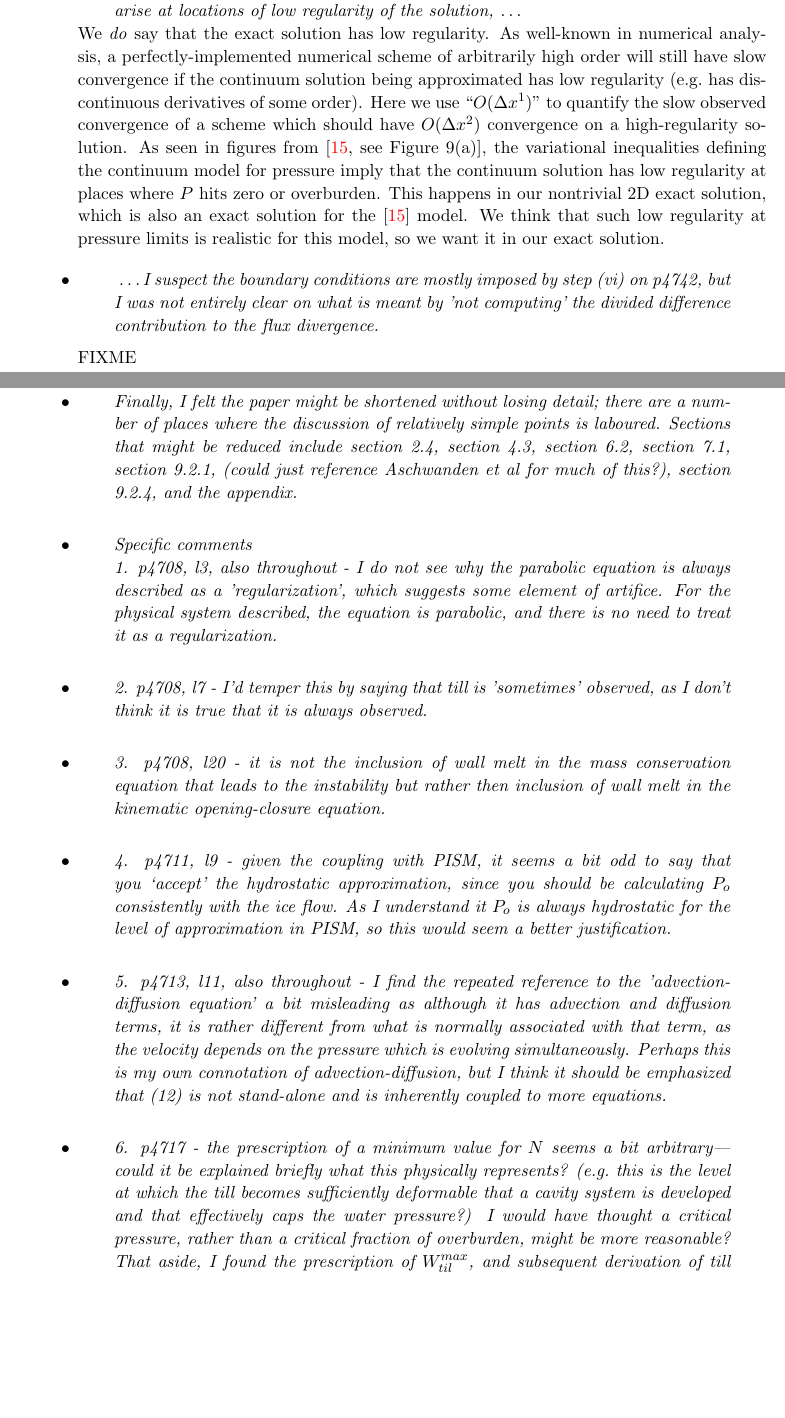
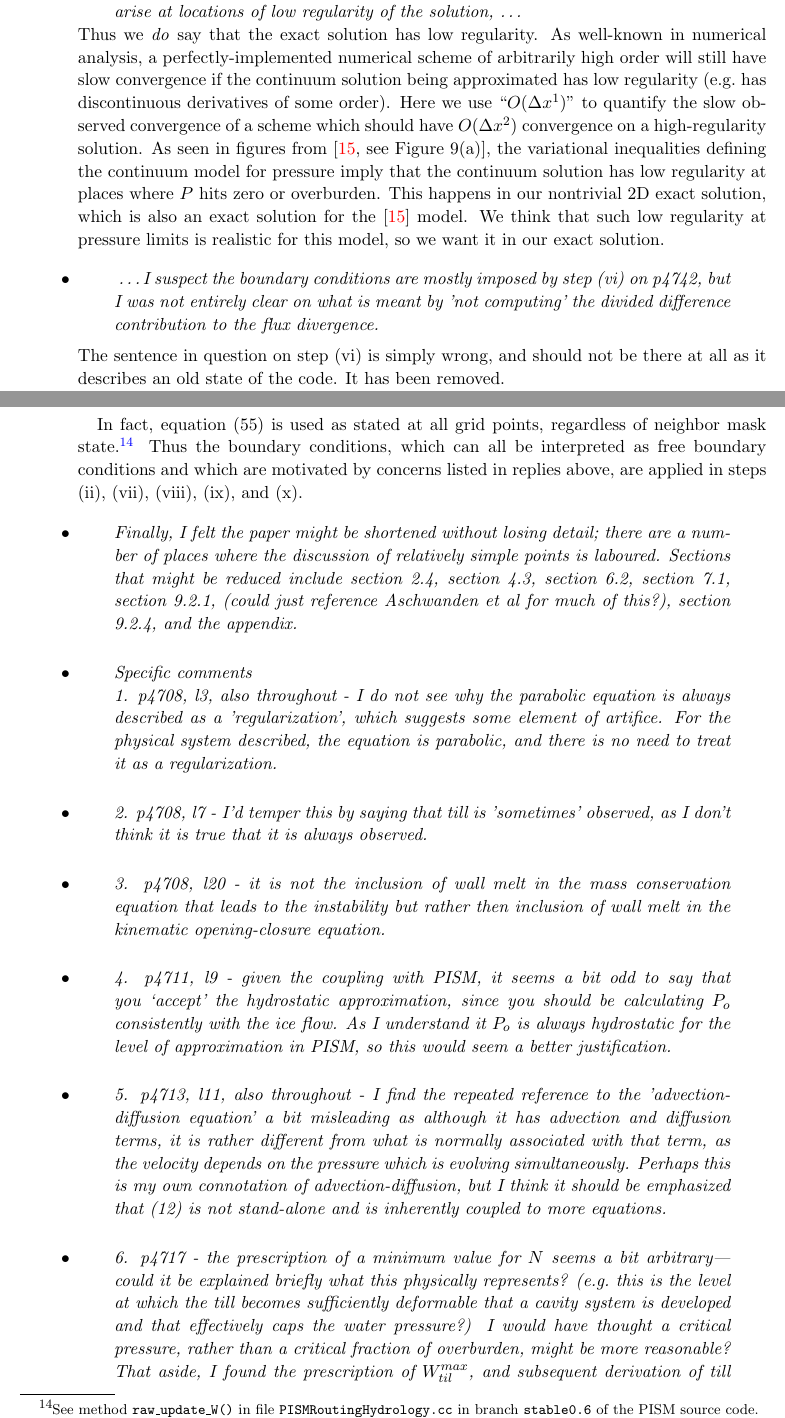
Before and after one commit to bueler/hydrolakes, a LaTeX paper (replies-all.tex): two parts of pages 19 and 20 of 28 before the commit and two parts of pages 19 and 20 of 29 after it, joined at a grey line, cut so that both start at the same text, the shorter picture padded with empty space. Compiled offline with pdfLaTeX.

Commit message:
Addressed another nontrivial question by anon2 by realizing that a sentence is a (wrong) left-over from previous attempts.

```diff
--- a/replies-all.tex
+++ b/replies-all.tex
@@ -457,14 +457,16 @@ there is an argument as to why this is sufficient, that should be included.}
 \indent In summary, we describe what the numerical scheme actually does in section 7.6.  Then we show verification results in a case where the exact continuum solution, subject to the two coupled (but unstated) variational inequalities, with free boundary, is known.  We think this is actually addressing the boundary conditions in a manner which is more helpful to the GMD reader than some of the expository alternatives.}
 
 \reply{\dots and in section 9.1 it is claimed that there are convergence issues associated with a jump in $W$, which seems at odds with the diffusive term.}
-{No, we do not say that.  We have attempted to clarify the sentence to which we think the reviewer is alluding:
+{No, we do not say such a thing in section 9.1. \\
+\indent We have attempted to clarify the sentence to which we think the reviewer is alluding:
 \begin{quote}
 \emph{The rate of convergence is roughly linear (i.e.~about $O(\Delta x^1)$) because largest errors arise at locations of low regularity of the solution, \dots}
 \end{quote}
-We \emph{do} say that the exact solution has low regularity.  As well-known in numerical analysis, a perfectly-implemented numerical scheme of arbitrarily high order will still have slow convergence if the continuum solution being approximated has low regularity (e.g.~has discontinuous derivatives of some order).  Here we use ``$O(\Delta x^1)$'' to quantify the slow observed convergence of a scheme which should have $O(\Delta x^2)$ convergence on a high-regularity solution.  As seen in figures from \cite[see Figure 9(a)]{Schoofetal2012}, the variational inequalities defining the continuum model for pressure imply that the continuum solution has low regularity at places where $P$ hits zero or overburden.  This happens in our nontrivial 2D exact solution, which is also an exact solution for the \cite{Schoofetal2012} model.  We think that such low regularity at pressure limits is realistic for this model, so we want it in our exact solution.}
+Thus we \emph{do} say that the exact solution has low regularity.  As well-known in numerical analysis, a perfectly-implemented numerical scheme of arbitrarily high order will still have slow convergence if the continuum solution being approximated has low regularity (e.g.~has discontinuous derivatives of some order).  Here we use ``$O(\Delta x^1)$'' to quantify the slow observed convergence of a scheme which should have $O(\Delta x^2)$ convergence on a high-regularity solution.  As seen in figures from \cite[see Figure 9(a)]{Schoofetal2012}, the variational inequalities defining the continuum model for pressure imply that the continuum solution has low regularity at places where $P$ hits zero or overburden.  This happens in our nontrivial 2D exact solution, which is also an exact solution for the \cite{Schoofetal2012} model.  We think that such low regularity at pressure limits is realistic for this model, so we want it in our exact solution.}
 
 \reply{ \dots  I suspect the boundary conditions are mostly imposed by step (vi) on p4742, but I was not entirely clear on what is meant by 'not computing' the divided difference contribution to the flux divergence.}
-{FIXME}
+{The sentence in question on step (vi) is simply wrong, and should not be there at all as it describes an old state of the code.  It has been removed.  \\
+\indent In fact, equation (55) is used as stated at all grid points, regardless of neighbor mask state.\footnote{See method \texttt{raw\_update\_W()} in file \texttt{PISMRoutingHydrology.cc} in branch \texttt{stable0.6} of the PISM source code.}  Thus the boundary conditions, which can all be interpreted as free boundary conditions and which are motivated by concerns listed in replies above, are applied in steps (ii), (vii), (viii), (ix), and (x).}
 
 \reply{Finally, I felt the paper might be shortened without losing detail; there are a number
 of places where the discussion of relatively simple points is laboured. Sections that
```
